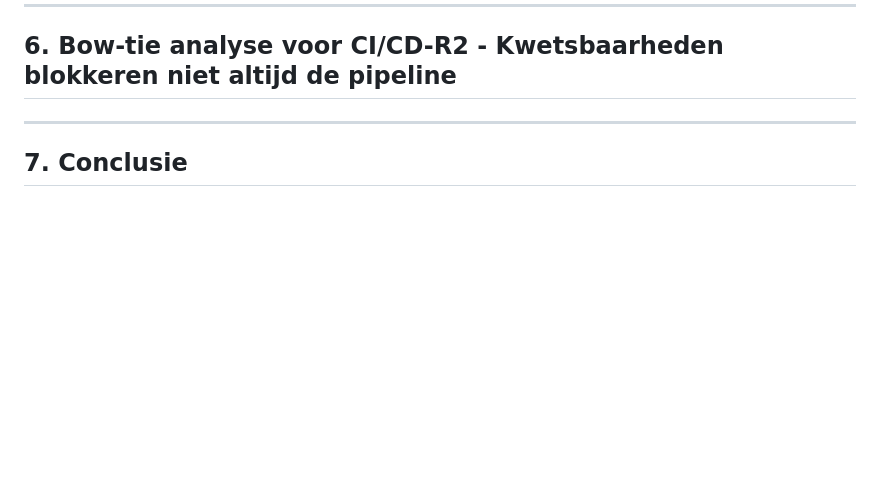
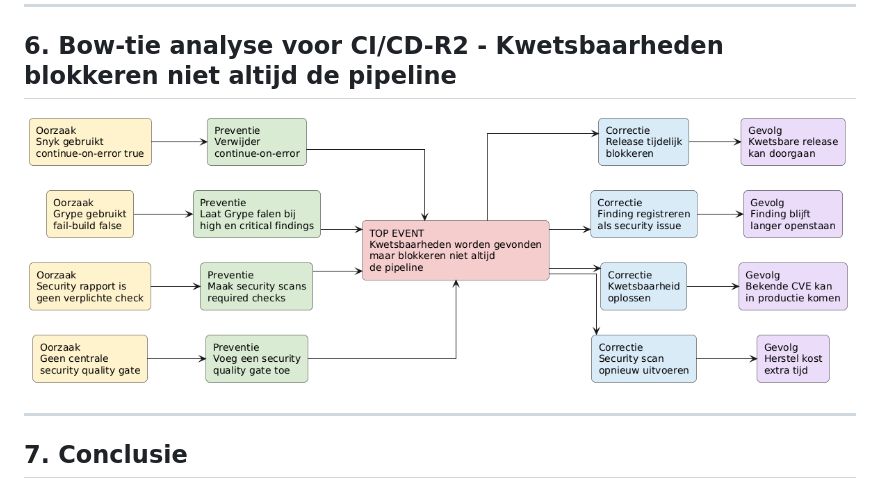
Before and after one commit to ICT2-4AVANS/LU2SecurityPoC, a Markdown page: docs/risico-evaluatie_CI-CD_process/risico-evaluatie_CI-CD_process.md, the part around the change. Drawn GitHub-style; blank space fills up the shorter version.

Commit message:
bow-tie toegevoegd aan markdown file

```diff
--- a/docs/risico-evaluatie_CI-CD_process/risico-evaluatie_CI-CD_process.md
+++ b/docs/risico-evaluatie_CI-CD_process/risico-evaluatie_CI-CD_process.md
@@ -77,7 +77,7 @@ Daarom krijgt dit risico een score van **16** en valt het in het niveau **Kritie
 
 ## 6. Bow-tie analyse voor CI/CD-R2 - Kwetsbaarheden blokkeren niet altijd de pipeline
 
-
+<img src="./img/bow-tie_CI-CD_risico.png" alt="Bow-tie_CI-CD_risico" style="max-width:100%; height:auto;" />
 
 ---
 
```
